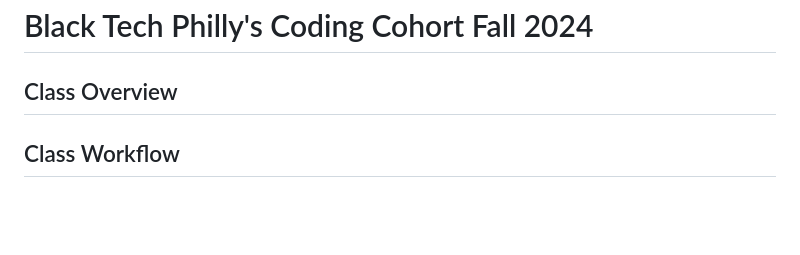
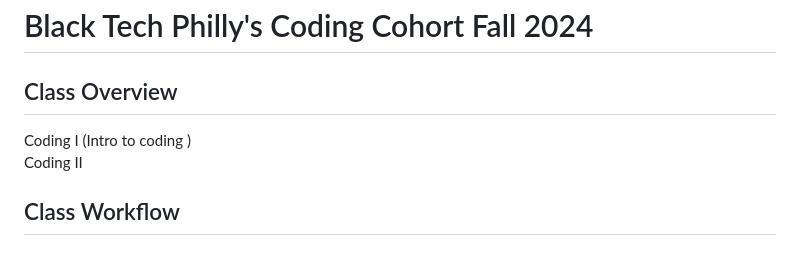
Before and after one commit to Iankimble/BTP_BoysLatin_Fall24_Coding1, a Markdown page: README.MD, the part around the change. GitHub-like rendering; blank space fills up the shorter version.

Commit message:
coding 1 and 2

```diff
--- a/README.MD
+++ b/README.MD
@@ -1,7 +1,10 @@
 # Black Tech Philly's Coding Cohort Fall 2024
 
 ## Class Overview
-
+Coding I (Intro to coding )
+<br/>
+Coding II
+<br/>
 ## Class Workflow
 
 ## Async Friday Activity Guidelines
```
